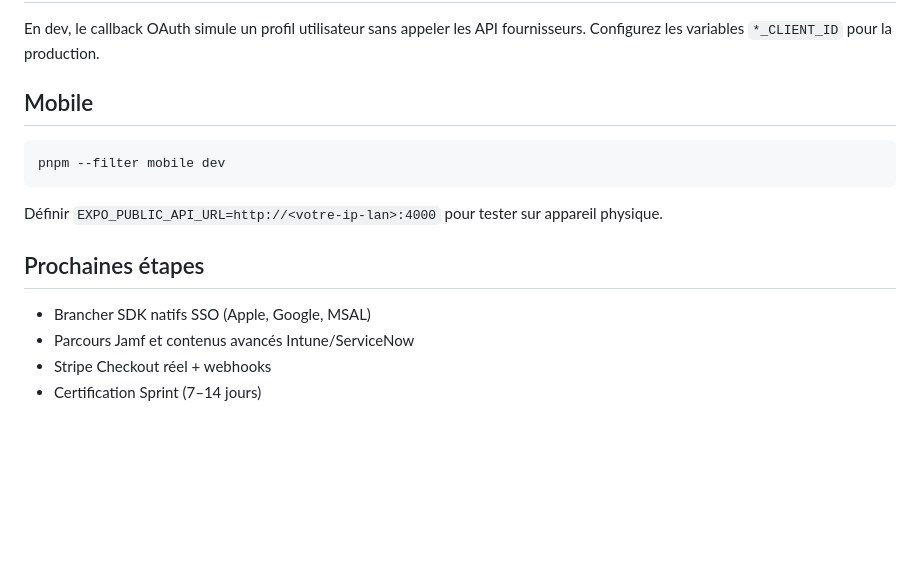
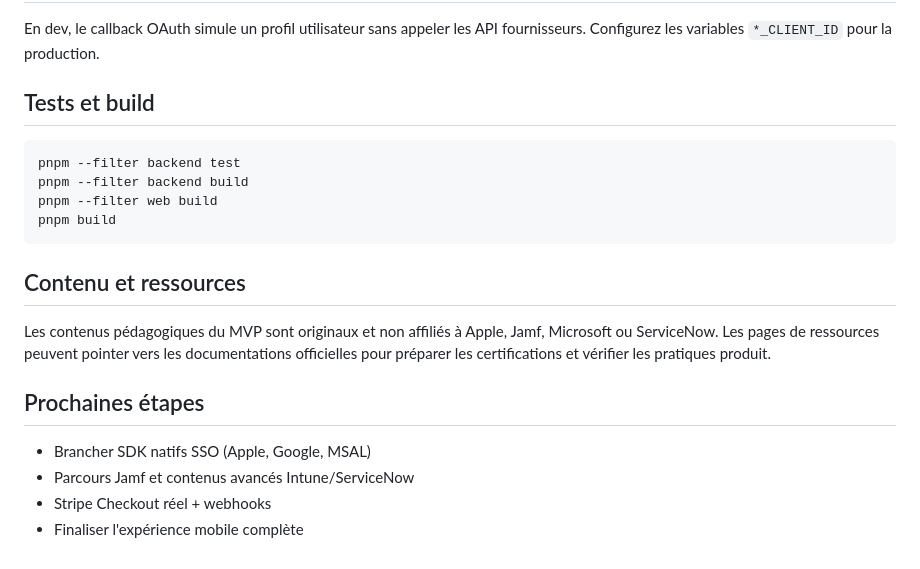
Before and after one commit to khafpro2/khafscool, a Markdown page: README.md, the part around one of its changes. GitHub-like rendering; blank space fills up the shorter version.

````diff
--- a/README.md
+++ b/README.md
@@ -120,17 +139,22 @@ Le body doit contenir `track` (`APPLE`, `JAMF`, `INTUNE` ou `SERVICENOW`) et peu
 
 En dev, le callback OAuth simule un profil utilisateur sans appeler les API fournisseurs. Configurez les variables `*_CLIENT_ID` pour la production.
 
-## Mobile
+## Tests et build
 
 ```bash
-pnpm --filter mobile dev
+pnpm --filter backend test
+pnpm --filter backend build
+pnpm --filter web build
+pnpm build
 ```
 
-Définir `EXPO_PUBLIC_API_URL=http://<votre-ip-lan>:4000` pour tester sur appareil physique.
+## Contenu et ressources
+
+Les contenus pédagogiques du MVP sont originaux et non affiliés à Apple, Jamf, Microsoft ou ServiceNow. Les pages de ressources peuvent pointer vers les documentations officielles pour préparer les certifications et vérifier les pratiques produit.
 
 ## Prochaines étapes
 
 - Brancher SDK natifs SSO (Apple, Google, MSAL)
 - Parcours Jamf et contenus avancés Intune/ServiceNow
 - Stripe Checkout réel + webhooks
-- Certification Sprint (7–14 jours)
+- Finaliser l'expérience mobile complète
````
Also changed, not shown: other parts of README.md (+38 -19 lines).
